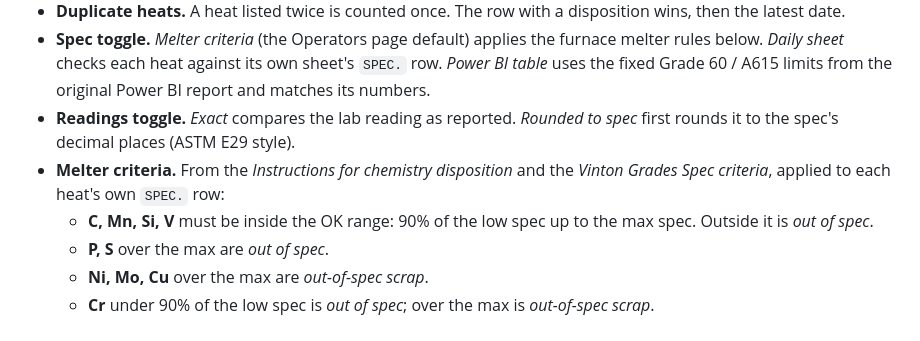
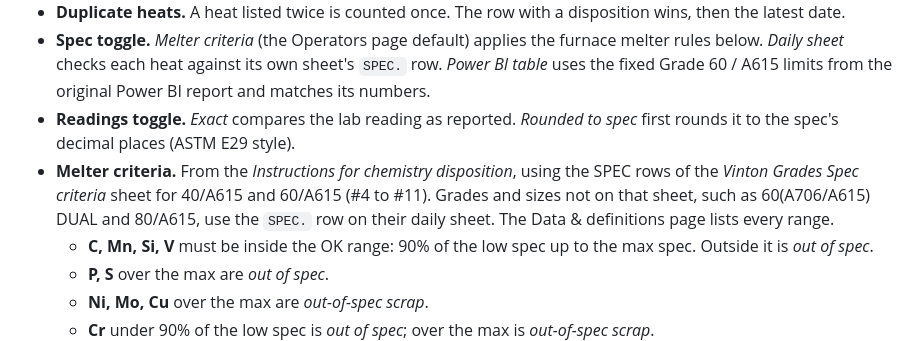
Before and after one commit to shhimena/eaf-melt-shop, a Markdown page: README.md, the part around the change. Rendered like a GitHub page.

```diff
--- a/README.md
+++ b/README.md
@@ -61,7 +61,7 @@ The dashboard link shows the new data within a minute or two.
 - **Duplicate heats.** A heat listed twice is counted once. The row with a disposition wins, then the latest date.
 - **Spec toggle.** *Melter criteria* (the Operators page default) applies the furnace melter rules below. *Daily sheet* checks each heat against its own sheet's `SPEC.` row. *Power BI table* uses the fixed Grade 60 / A615 limits from the original Power BI report and matches its numbers.
 - **Readings toggle.** *Exact* compares the lab reading as reported. *Rounded to spec* first rounds it to the spec's decimal places (ASTM E29 style).
-- **Melter criteria.** From the *Instructions for chemistry disposition* and the *Vinton Grades Spec criteria*, applied to each heat's own `SPEC.` row:
+- **Melter criteria.** From the *Instructions for chemistry disposition*, using the SPEC rows of the *Vinton Grades Spec criteria* sheet for 40/A615 and 60/A615 (#4 to #11). Grades and sizes not on that sheet, such as 60(A706/A615) DUAL and 80/A615, use the `SPEC.` row on their daily sheet. The Data & definitions page lists every range.
   - **C, Mn, Si, V** must be inside the OK range: 90% of the low spec up to the max spec. Outside it is *out of spec*.
   - **P, S** over the max are *out of spec*.
   - **Ni, Mo, Cu** over the max are *out-of-spec scrap*.
```
Also changed, not shown: docs/screenshots/operators.png, 1 other file.
